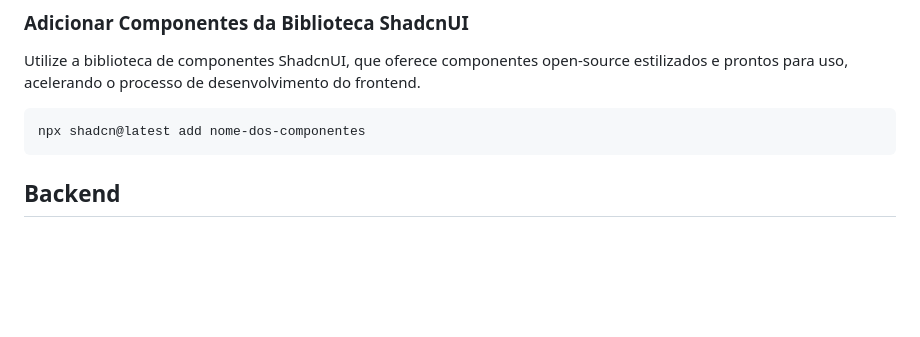
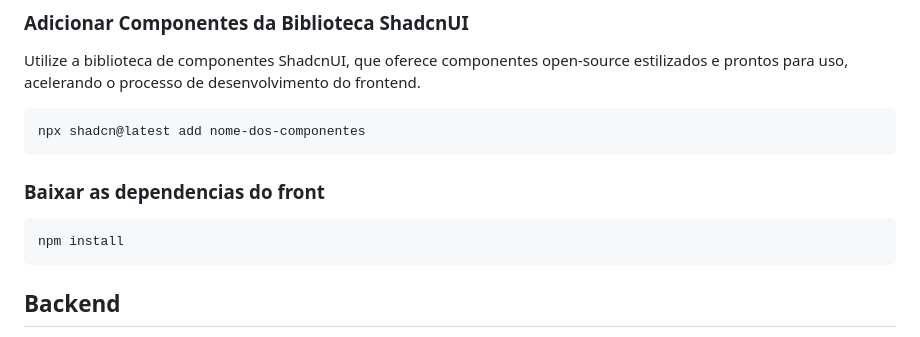
Before and after one commit to ronaldofreitas41/DesafioFullStackPhp, a Markdown page: readme.md, the part around the change. Drawn GitHub-style; blank space fills up the shorter version.

````diff
--- a/readme.md
+++ b/readme.md
@@ -17,6 +17,12 @@ Utilize a biblioteca de componentes ShadcnUI, que oferece componentes open-sourc
 
 ```
 npx shadcn@latest add nome-dos-componentes
+```
+
+### Baixar as dependencias do front
+
+```
+npm install
 ```
 
 ## Backend
````
